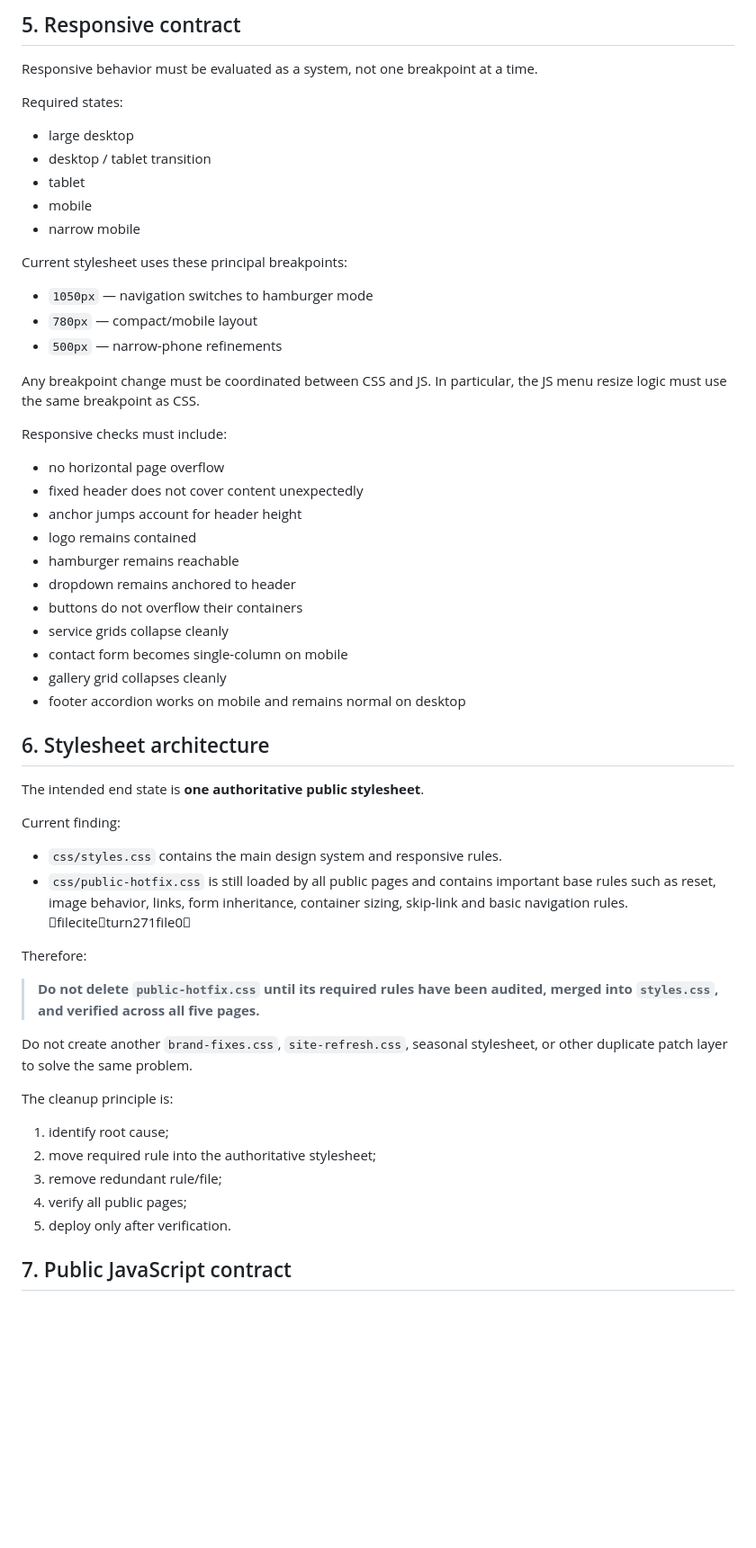
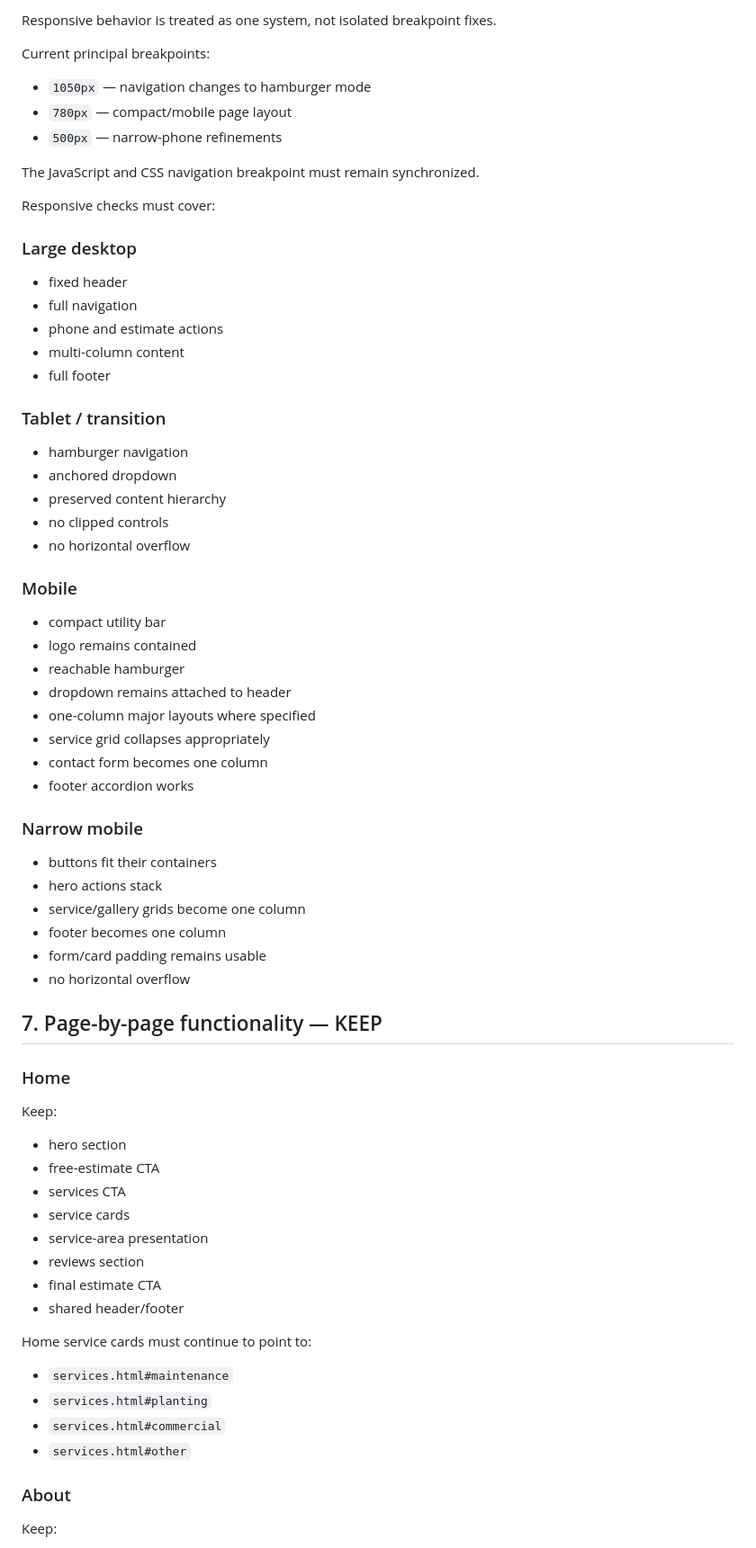
Before and after one commit to yoel2019/hamel-bros-landscaping, a Markdown page: PUBLIC-WEB-AUDIT.md, the part around one of its changes. Shown at 90% size. GitHub-like rendering; blank space fills up the shorter version.

Commit message:
docs(public): consolidate approved website decisions and working rules

```diff
--- a/PUBLIC-WEB-AUDIT.md
+++ b/PUBLIC-WEB-AUDIT.md
@@ -87,60 +167,75 @@ These rules are also explicitly recorded in `AGENTS.md`. Do not weaken them whil
 
-## 5. Responsive contract
+Responsive behavior is treated as one system, not isolated breakpoint fixes.
 
-Responsive behavior must be evaluated as a system, not one breakpoint at a time.
+Current principal breakpoints:
 
-Required states:
-
-- large desktop
-- desktop / tablet transition
-- tablet
-- mobile
-- narrow mobile
-
-Current stylesheet uses these principal breakpoints:
-
-- `1050px` — navigation switches to hamburger mode
-- `780px` — compact/mobile layout
+- `1050px` — navigation changes to hamburger mode
+- `780px` — compact/mobile page layout
 - `500px` — narrow-phone refinements
 
-Any breakpoint change must be coordinated between CSS and JS. In particular, the JS menu resize logic must use the same breakpoint as CSS.
+The JavaScript and CSS navigation breakpoint must remain synchronized.
 
-Responsive checks must include:
+Responsive checks must cover:
 
-- no horizontal page overflow
-- fixed header does not cover content unexpectedly
-- anchor jumps account for header height
+### Large desktop
+
+- fixed header
+- full navigation
+- phone and estimate actions
+- multi-column content
+- full footer
+
+### Tablet / transition
+
+- hamburger navigation
+- anchored dropdown
+- preserved content hierarchy
+- no clipped controls
+- no horizontal overflow
+
+### Mobile
+
+- compact utility bar
 - logo remains contained
-- hamburger remains reachable
-- dropdown remains anchored to header
-- buttons do not overflow their containers
-- service grids collapse cleanly
-- contact form becomes single-column on mobile
-- gallery grid collapses cleanly
-- footer accordion works on mobile and remains normal on desktop
+- reachable hamburger
+- dropdown remains attached to header
+- one-column major layouts where specified
+- service grid collapses appropriately
+- contact form becomes one column
+- footer accordion works
 
-## 6. Stylesheet architecture
+### Narrow mobile
 
-The intended end state is **one authoritative public stylesheet**.
+- buttons fit their containers
+- hero actions stack
+- service/gallery grids become one column
+- footer becomes one column
+- form/card padding remains usable
+- no horizontal overflow
 
-Current finding:
+## 7. Page-by-page functionality — KEEP
 
-- `css/styles.css` contains the main design system and responsive rules.
-- `css/public-hotfix.css` is still loaded by all public pages and contains important base rules such as reset, image behavior, links, form inheritance, container sizing, skip-link and basic navigation rules. fileciteturn271file0
+### Home
 
-Therefore:
+Keep:
 
-> **Do not delete `public-hotfix.css` until its required rules have been audited, merged into `styles.css`, and verified across all five pages.**
+- hero section
+- free-estimate CTA
+- services CTA
+- service cards
+- service-area presentation
+- reviews section
+- final estimate CTA
+- shared header/footer
 
-Do not create another `brand-fixes.css`, `site-refresh.css`, seasonal stylesheet, or other duplicate patch layer to solve the same problem.
+Home service cards must continue to point to:
 
-The cleanup principle is:
+- `services.html#maintenance`
+- `services.html#planting`
+- `services.html#commercial`
+- `services.html#other`
 
-1. identify root cause;
-2. move required rule into the authoritative stylesheet;
-3. remove redundant rule/file;
-4. verify all public pages;
-5. deploy only after verification.
+### About
 
-## 7. Public JavaScript contract
+Keep:
 
```
Also changed, not shown: other parts of PUBLIC-WEB-AUDIT.md (+335 -187 lines).
